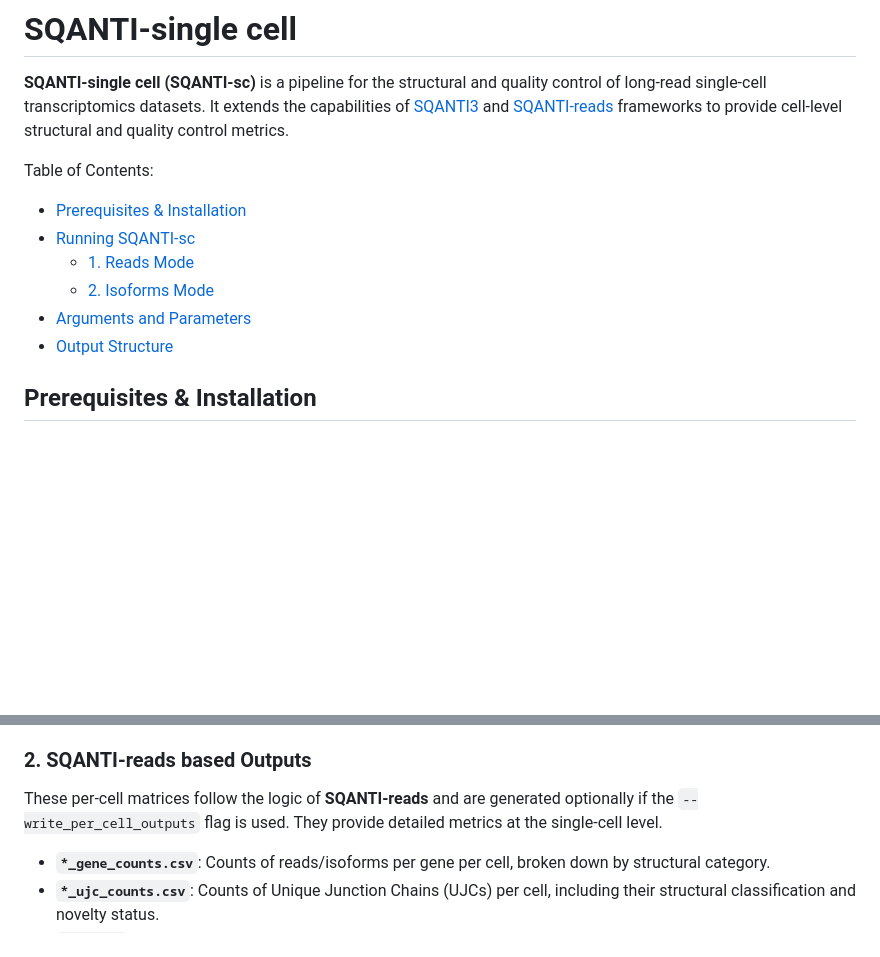
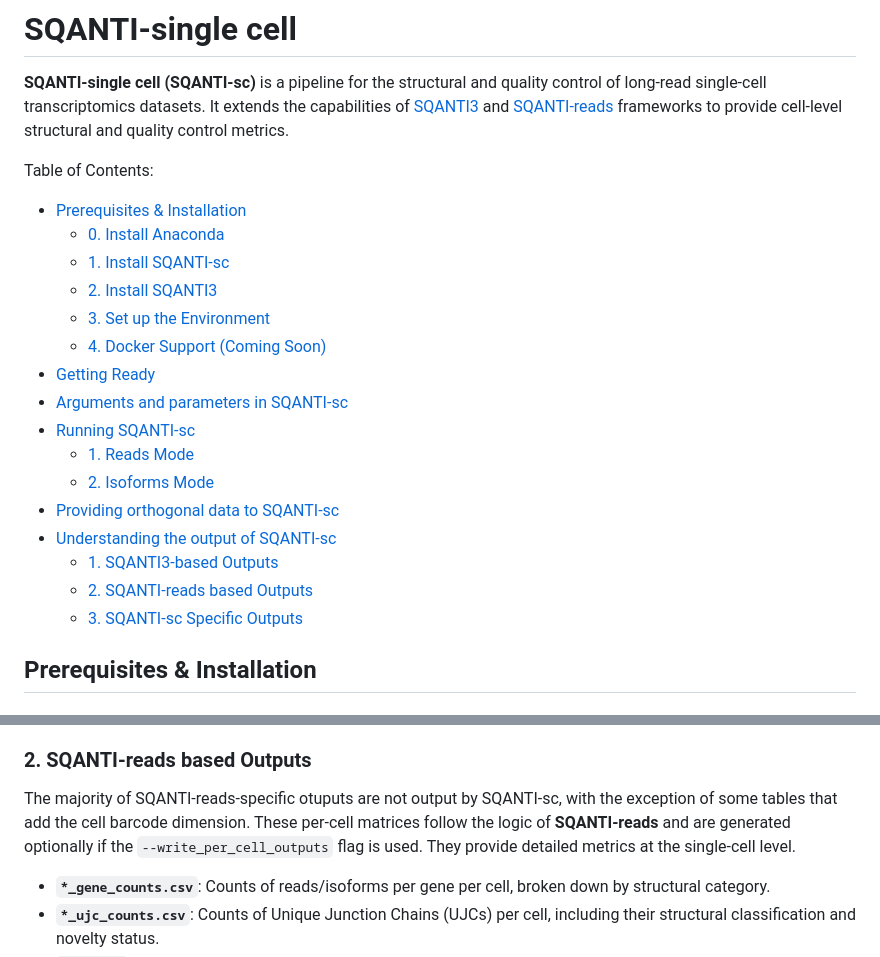
Before and after one commit to ConesaLab/SQANTI-single-cell, a Markdown page: README.md, 2 parts joined by grey strips. Rendered like a GitHub page; blank space fills up the shorter version.

```diff
--- a/README.md
+++ b/README.md
@@ -5,12 +5,21 @@
 
 Table of Contents:
 - [Prerequisites & Installation](#prerequisites--installation)
+    - [0. Install Anaconda](#0-install-anaconda)
+    - [1. Install SQANTI-sc](#1-install-sqanti-sc)
+    - [2. Install SQANTI3](#2-install-sqanti3)
+    - [3. Set up the Environment](#3-set-up-the-environment)
+    - [4. Docker Support (Coming Soon)](#4-docker-support-coming-soon)
+- [Getting Ready](#getting-ready)
+- [Arguments and parameters in SQANTI-sc](#arguments-and-parameters-in-sqanti-sc)
 - [Running SQANTI-sc](#running-sqanti-sc)
     - [1. Reads Mode](#1-reads-mode---mode-reads)
     - [2. Isoforms Mode](#2-isoforms-mode---mode-isoforms)
-- [Arguments and Parameters](#arguments-and-parameters-in-sqanti-sc)
-- [Output Structure](#output-structure)
-
+- [Providing orthogonal data to SQANTI-sc](#providing-orthogonal-data-to-sqanti-sc)
+- [Understanding the output of SQANTI-sc](#understanding-the-output-of-sqanti-sc)
+    - [1. SQANTI3-based Outputs](#1-sqanti3-based-outputs)
+    - [2. SQANTI-reads based Outputs](#2-sqanti-reads-based-outputs)
+    - [3. SQANTI-sc Specific Outputs](#3-sqanti-sc-specific-outputs)
 
 <a name="prerequisites--installation"/>
 
@@ -347,5 +382,5 @@ Standard SQANTI3 output files are generated for each sample, but they include ad
 ### 2. SQANTI-reads based Outputs
-These per-cell matrices follow the logic of **SQANTI-reads** and are generated optionally if the `--write_per_cell_outputs` flag is used. They provide detailed metrics at the single-cell level.
+The majority of SQANTI-reads-specific otuputs are not output by SQANTI-sc, with the exception of some tables that add the cell barcode dimension. These per-cell matrices follow the logic of **SQANTI-reads** and are generated optionally if the `--write_per_cell_outputs` flag is used. They provide detailed metrics at the single-cell level.
 
 *   **`*_gene_counts.csv`**: Counts of reads/isoforms per gene per cell, broken down by structural category.
 *   **`*_ujc_counts.csv`**: Counts of Unique Junction Chains (UJCs) per cell, including their structural classification and novelty status.
```
Also changed, not shown: other parts of README.md (+74 -45 lines).
